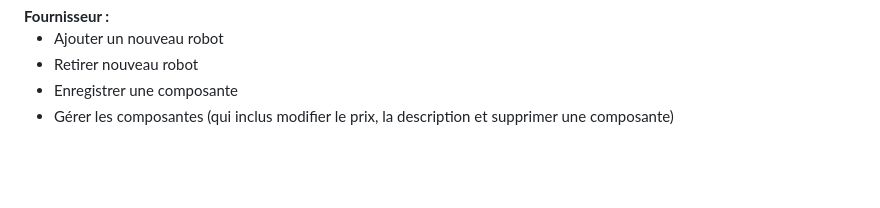
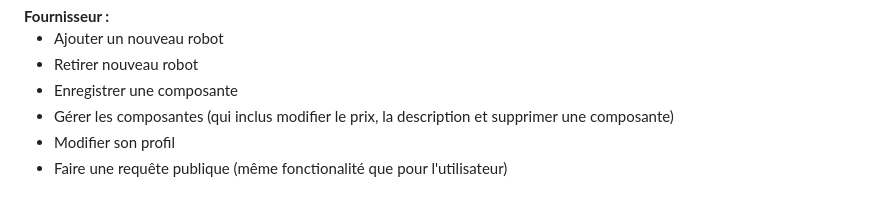
Before and after one commit to Gonxped31/Devoirs-IFT-2255, a Markdown page: README.md, the part around the change. Drawn GitHub-style; blank space fills up the shorter version.

```diff
--- a/README.md
+++ b/README.md
@@ -123,4 +123,10 @@ Liste de fonctionnalités:<br>
   <li>
     Gérer les composantes (qui inclus modifier le prix, la description et supprimer une composante)
   </li>
+  <li>
+    Modifier son profil
+  </li>
+  <li>
+    Faire une requête publique (même fonctionalité que pour l'utilisateur)
+  </li>
 </ul>
```
